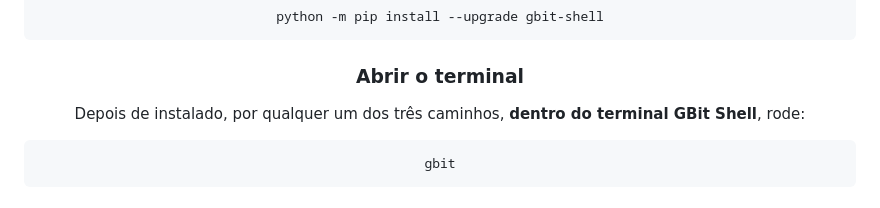
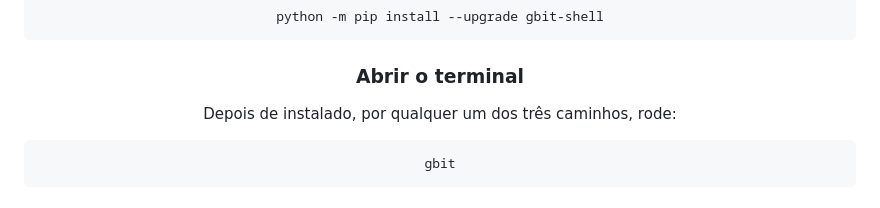
Before and after one commit to Gislaine-programadora/gbit-shell, a Markdown page: README.md, the part around the change. Rendered like a GitHub page.

Commit message:
Fix terminal command instructions in README

````diff
--- a/README.md
+++ b/README.md
@@ -76,7 +76,7 @@ python -m pip install --upgrade gbit-shell
 
 ### Abrir o terminal
 
-Depois de instalado, por qualquer um dos três caminhos, **dentro do terminal GBit Shell**, rode:
+Depois de instalado, por qualquer um dos três caminhos, rode:
 
 
 ```bash
````
